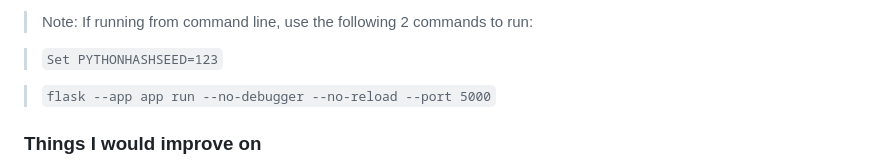
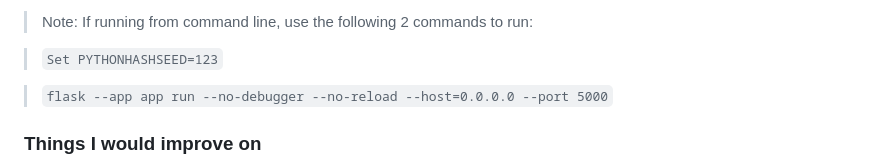
Before and after one commit to podsadd/SSLCertExpirySummary, a Markdown page: README.md, the part around the change. Drawn GitHub-style.

```diff
--- a/README.md
+++ b/README.md
@@ -70,7 +70,7 @@ The purpose of this project is to monitor SSL certificate expiry dates for sites
 
 > `Set PYTHONHASHSEED=123`
 
-> `flask --app app run --no-debugger --no-reload --port 5000`
+> `flask --app app run --no-debugger --no-reload --host=0.0.0.0 --port 5000`
 
 ### Things I would improve on
 - Dockerize the project
```
